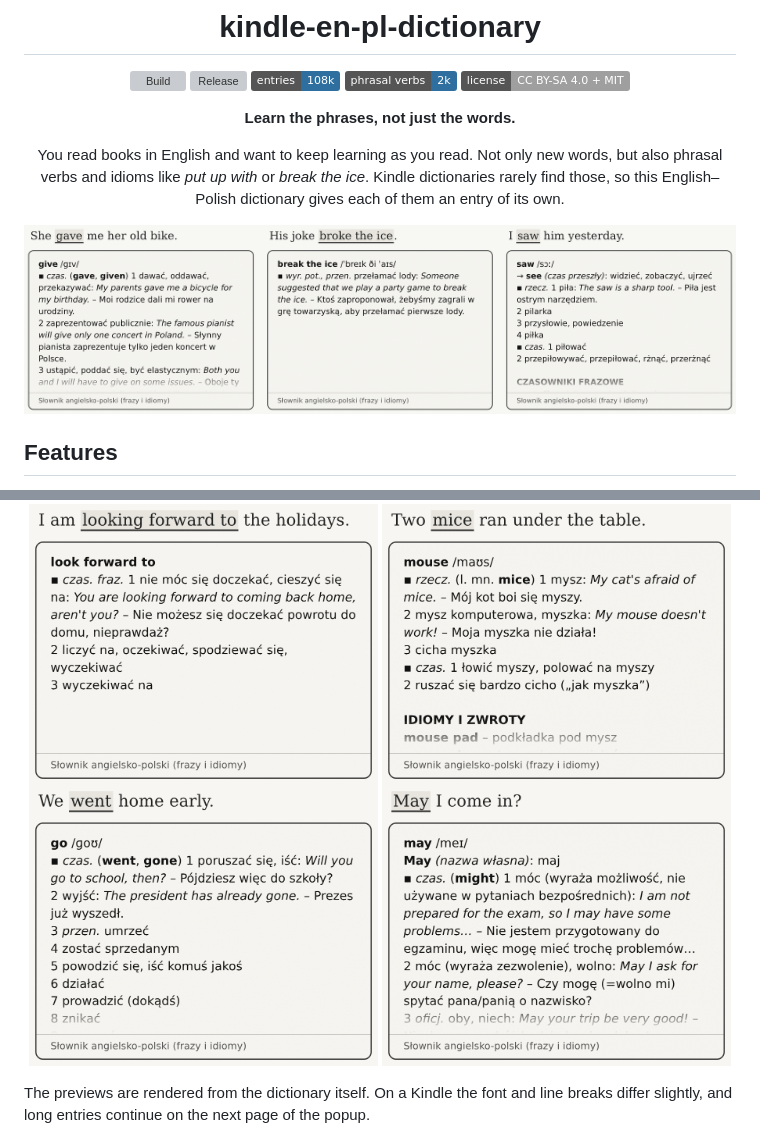
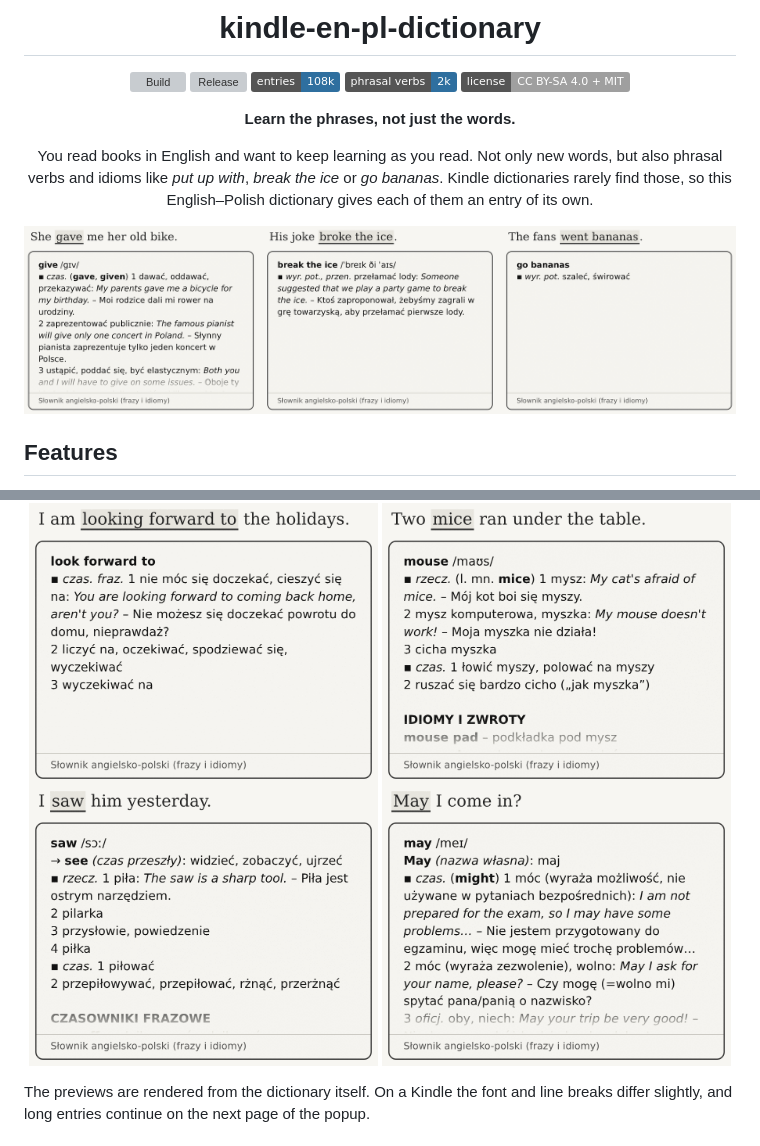
Before and after one commit to maciejkaniewski/kindle-en-pl-dictionary, a Markdown page: README.md, 2 parts joined by grey strips. GitHub-like rendering; pictures changed too: docs/images/hero.png, docs/images/went.png (deleted); badges without logos; grey boxes are pictures that could not be loaded.

```diff
--- a/README.md
+++ b/README.md
@@ -11,7 +11,7 @@
 **Learn the phrases, not just the words.**
 
 You read books in English and want to keep learning as you read. Not only new
-words, but also phrasal verbs and idioms like *put up with* or *break the ice*.
+words, but also phrasal verbs and idioms like *put up with*, *break the ice* or *go bananas*.
 Kindle dictionaries rarely find those, so this English–Polish dictionary gives
 each of them an entry of its own.
 
@@ -32,7 +32,7 @@ each of them an entry of its own.
 <p align="center">
   <img src="docs/images/looking-forward-to.png" alt="looking forward to" width="49%">
   <img src="docs/images/mice.png" alt="mice" width="49%">
-  <img src="docs/images/went.png" alt="went" width="49%">
+  <img src="docs/images/saw.png" alt="saw" width="49%">
   <img src="docs/images/may.png" alt="May" width="49%">
 </p>
 
```
Also changed, not shown: other parts of README.md (+1 -1 lines), docs/images/went-bananas.png (added), 3 other files.
